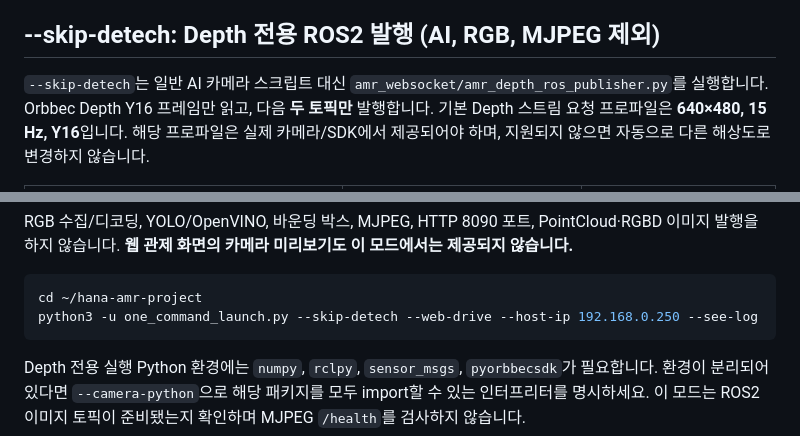
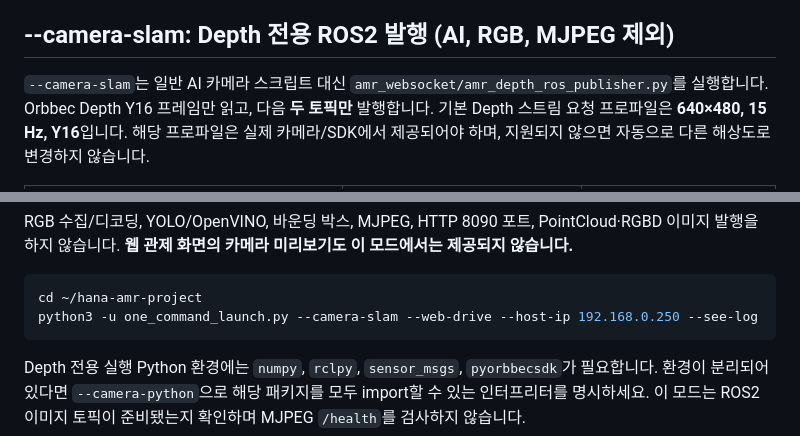
Before and after one commit to joeun72653-sketch/hana-amr-project, a Markdown page: README.md, 2 parts joined by grey strips. GitHub-like rendering.

Commit message:
Document --camera-slam as purpose-built minimal ROS depth stream

````diff
--- a/README.md
+++ b/README.md
@@ -179,9 +179,9 @@ python3 -u amr_openvino_camera_depth.py
 - **중요:** Ubuntu에서 별도로 수정했던 *OpenVINO + Depth 토픽 통합판*이 GitHub 기본 파일과 동일하다고 가정하지 마세요. `/amr/depth_obstacle` 토픽을 발행하는지는 실제 로컬 소스를 확인해야 합니다.
 - 카메라 드라이버 라이브러리 충돌이 발생할 경우 Depth 전용 실행에서 사용했던 `LD_LIBRARY_PATH` 설정을 검토합니다.
 
-## --skip-detech: Depth 전용 ROS2 발행 (AI, RGB, MJPEG 제외)
+## --camera-slam: Depth 전용 ROS2 발행 (AI, RGB, MJPEG 제외)
 
-`--skip-detech`는 일반 AI 카메라 스크립트 대신
+`--camera-slam`는 일반 AI 카메라 스크립트 대신
 `amr_websocket/amr_depth_ros_publisher.py`를 실행합니다.
 Orbbec Depth Y16 프레임만 읽고, 다음 **두 토픽만** 발행합니다.
 기본 Depth 스트림 요청 프로파일은 **640×480, 15 Hz, Y16**입니다. 해당 프로파일은 실제 카메라/SDK에서 제공되어야 하며, 지원되지 않으면 자동으로 다른 해상도로 변경하지 않습니다.
@@ -206,7 +206,7 @@ PointCloud·RGBD 이미지 발행을 하지 않습니다. **웹 관제 화면의
 
 ```bash
 cd ~/hana-amr-project
-python3 -u one_command_launch.py --skip-detech --web-drive --host-ip 192.168.0.250 --see-log
+python3 -u one_command_launch.py --camera-slam --web-drive --host-ip 192.168.0.250 --see-log
 ```
 
 Depth 전용 실행 Python 환경에는 `numpy`, `rclpy`,
````
